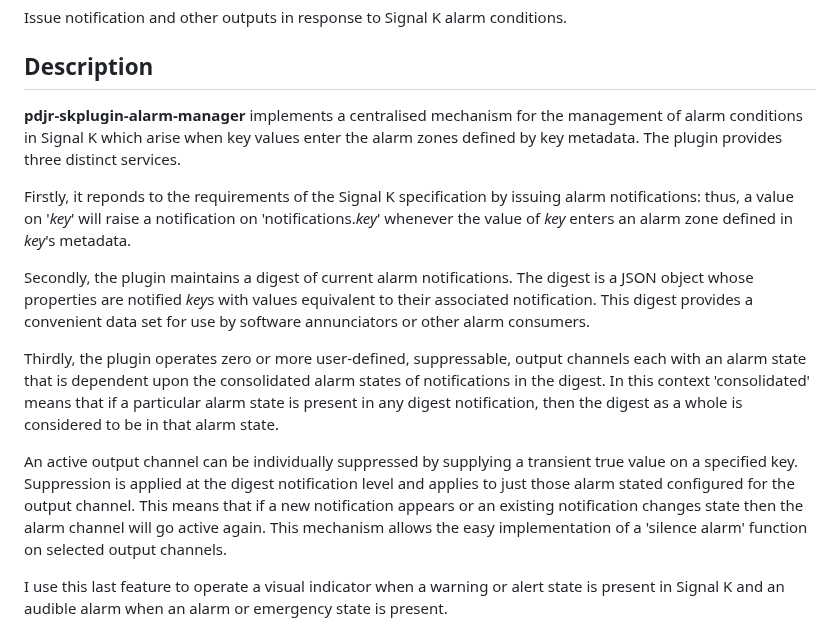
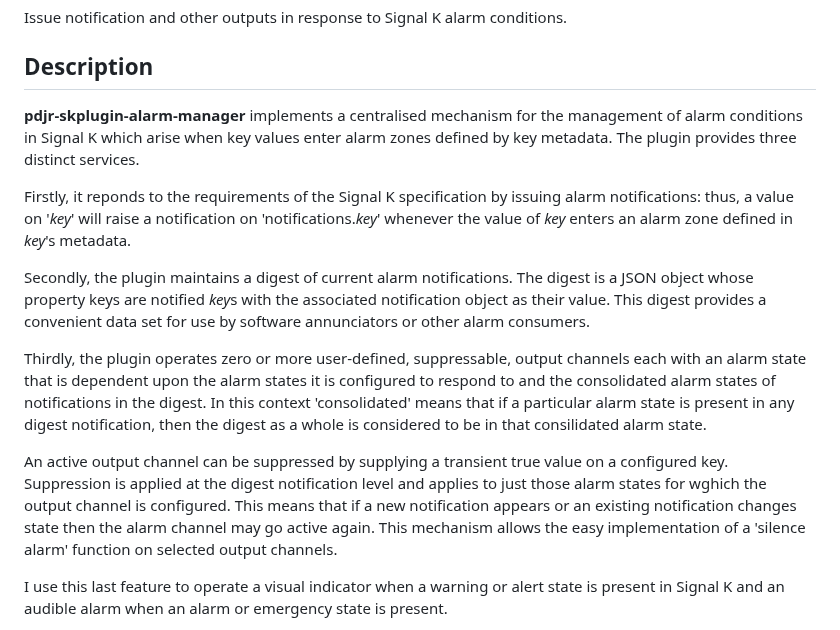
Before and after one commit to pdjr-signalk/pdjr-skplugin-alarm-manager, a Markdown page: README.md, the part around the change. Rendered like a GitHub page.

```diff
--- a/README.md
+++ b/README.md
@@ -6,8 +6,8 @@ conditions.
 ## Description
 
 __pdjr-skplugin-alarm-manager__ implements a centralised mechanism for
-the management of alarm conditions in Signal K which arise when key values
-enter the alarm zones defined by key metadata.
+the management of alarm conditions in Signal K which arise when key
+values enter alarm zones defined by key metadata.
 The plugin provides three distinct services.
 
 Firstly, it reponds to the requirements of the Signal K specification
@@ -16,24 +16,25 @@ notification on 'notifications.*key*' whenever the value of *key* enters
 an alarm zone defined in *key*'s metadata.
 
 Secondly, the plugin maintains a digest of current alarm notifications.
-The digest is a JSON object whose properties are notified *key*s with
-values equivalent to their associated notification.
+The digest is a JSON object whose property keys are notified *key*s
+with the associated notification object as their value.
 This digest provides a convenient data set for use by software
 annunciators or other alarm consumers.
 
 Thirdly, the plugin operates zero or more user-defined, suppressable,
 output channels each with an alarm state that is dependent upon the
-consolidated alarm states of notifications in the digest.
+alarm states it is configured to respond to and the consolidated alarm
+states of notifications in the digest.
 In this context 'consolidated' means that if a particular alarm state
 is present in any digest notification, then the digest as a whole is
-considered to be in that alarm state.
+considered to be in that consilidated alarm state.
 
-An active output channel can be individually suppressed by supplying
-a transient true value on a specified key.
+An active output channel can be suppressed by supplying a transient
+true value on a configured key.
 Suppression is applied at the digest notification level and applies
-to just those alarm stated configured for the output channel.
+to just those alarm states for wghich the output channel is configured.
 This means that if a new notification appears or an existing notification
-changes state then the alarm channel will go active again.
+changes state then the alarm channel may go active again.
 This mechanism allows the easy implementation of a 'silence alarm'
 function on selected output channels.
 
```
